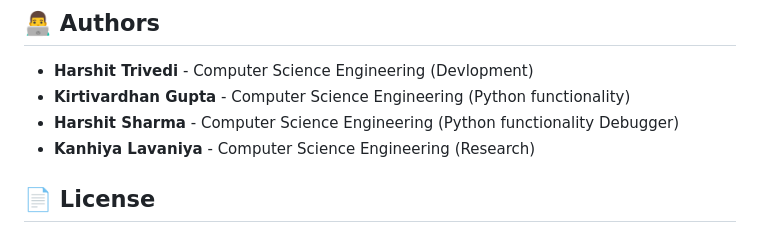
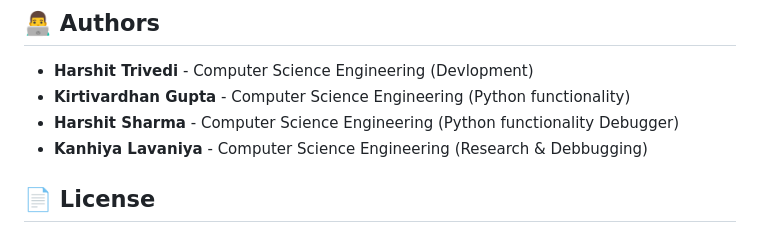
Before and after one commit to AquillaRival/IDS-based-ARP-Spoofing-Detection, a Markdown page: README.md, the part around the change. Drawn GitHub-style.

Commit message:
Edited roles and refined readme file

```diff
--- a/README.md
+++ b/README.md
@@ -142,7 +142,7 @@ sudo arpspoof -i [interface] -t [Target_IP] [Gateway_IP]
 - **Harshit Trivedi** - Computer Science Engineering (Devlopment)
 - **Kirtivardhan Gupta** - Computer Science Engineering (Python functionality)
 - **Harshit Sharma** - Computer Science Engineering (Python functionality Debugger)
-- **Kanhiya Lavaniya** - Computer Science Engineering (Research)
+- **Kanhiya Lavaniya** - Computer Science Engineering (Research & Debbugging)
 
 ## 📄 License
 
```
